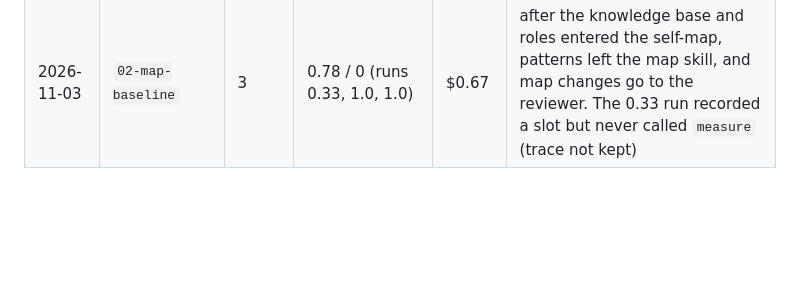
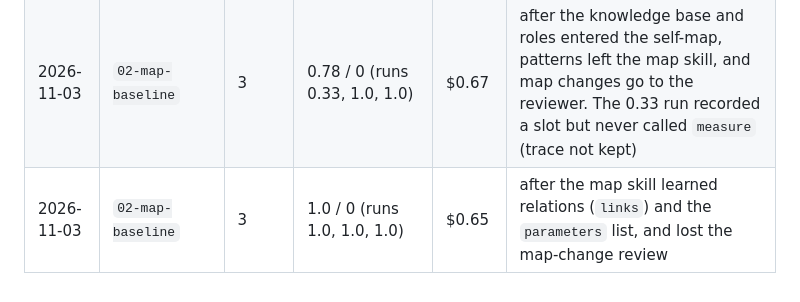
Before and after one commit to OpenReplicant/Morphogen, a Markdown page: evals/README.md, the part around the change. Rendered like a GitHub page; blank space fills up the shorter version.

Commit message:
Eval 02 after relations and parameters: 1.0 / 0 over 3 runs
Co-Authored-By: Claude Opus 5.5 <noreply@anthropic.com>
Claude-Session: https://claude.ai/code/session_01KhsqyxpY3aPZvjVXoqGttQ

```diff
--- a/evals/README.md
+++ b/evals/README.md
@@ -85,3 +85,4 @@ of what it adds.
 | 2026-11-03 | `02-map-baseline`, `04-not-for-morphogen` | 1 each | 02: 1.0 / 0; 04: 1.0 / 1.0 | $0.28 | after the map skill learned capabilities, patterns and the line between method and domain |
 | 2026-11-03 | `02-map-baseline`, `06-strategy-after-stall` | 1 each | 02: 1.0 / 0; 06: 1.0 / 0.5 | $0.39 | after the map and evolve skills learned requirement reasons, the change log and capability gaps |
 | 2026-11-03 | `02-map-baseline` | 3 | 0.78 / 0 (runs 0.33, 1.0, 1.0) | $0.67 | after the knowledge base and roles entered the self-map, patterns left the map skill, and map changes go to the reviewer. The 0.33 run recorded a slot but never called `measure` (trace not kept) |
+| 2026-11-03 | `02-map-baseline` | 3 | 1.0 / 0 (runs 1.0, 1.0, 1.0) | $0.65 | after the map skill learned relations (`links`) and the `parameters` list, and lost the map-change review |
```
